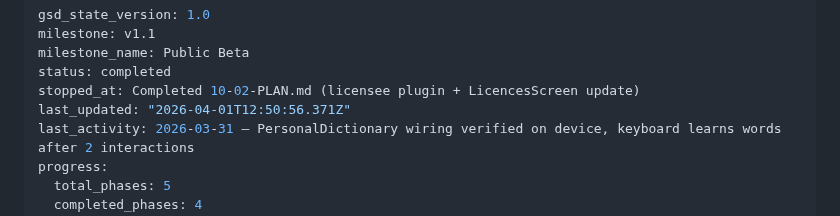
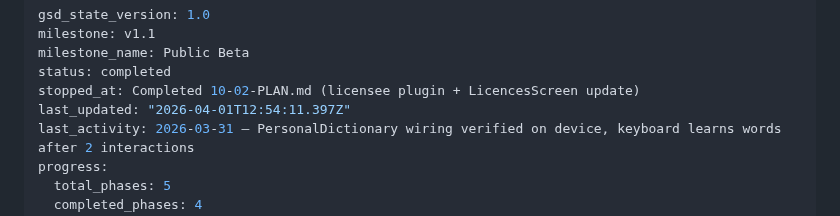
Before and after one commit to getdictus/dictus-android, a Markdown page: .planning/STATE.md, the part around the change. Drawn GitHub-style.

```diff
--- a/.planning/STATE.md
+++ b/.planning/STATE.md
@@ -4,7 +4,7 @@ milestone: v1.1
 milestone_name: Public Beta
 status: completed
 stopped_at: Completed 10-02-PLAN.md (licensee plugin + LicencesScreen update)
-last_updated: "2026-04-01T12:50:56.371Z"
+last_updated: "2026-04-01T12:54:11.397Z"
 last_activity: 2026-03-31 — PersonalDictionary wiring verified on device, keyboard learns words after 2 interactions
 progress:
   total_phases: 5
```
Also changed, not shown: .planning/ROADMAP.md (+1 -1 lines), 1 other file.
